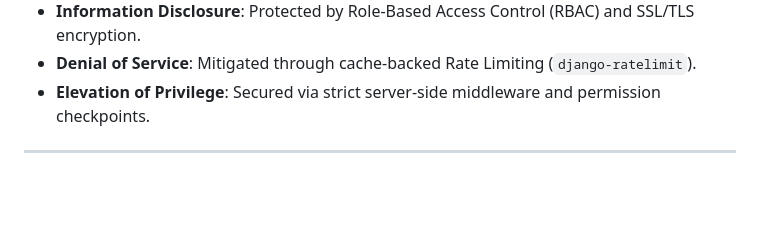
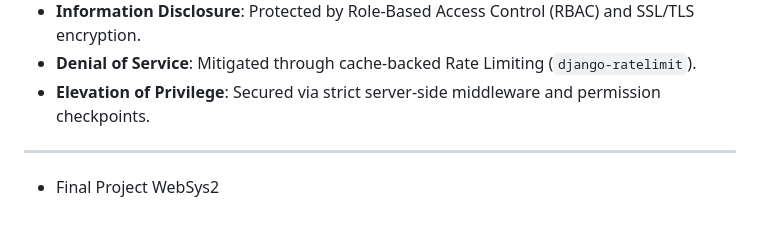
Before and after one commit to jbiieeee/Advise-AI, a Markdown page: README.md, the part around the change. Rendered like a GitHub page; blank space fills up the shorter version.

```diff
--- a/README.md
+++ b/README.md
@@ -105,3 +105,4 @@ This project was built using the **STRIDE** methodology to ensure high-grade dat
 - **Elevation of Privilege**: Secured via strict server-side middleware and permission checkpoints.
 
 ---
+- Final Project WebSys2
```
